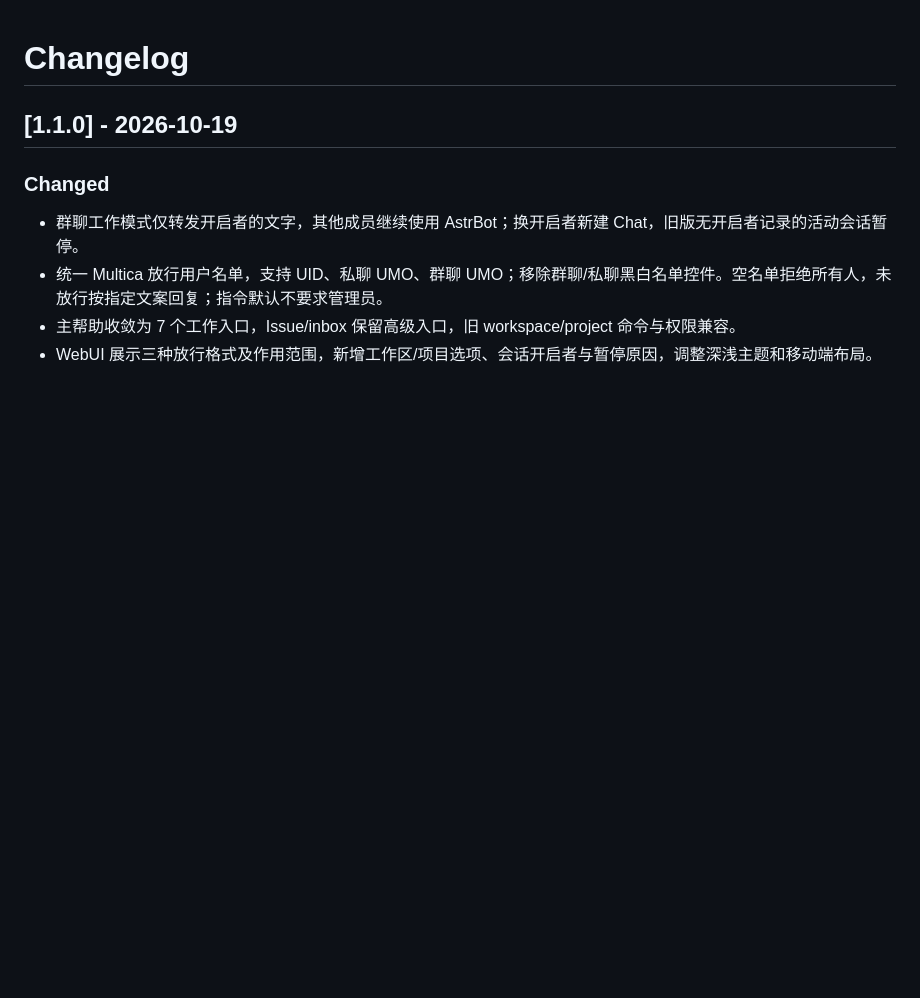
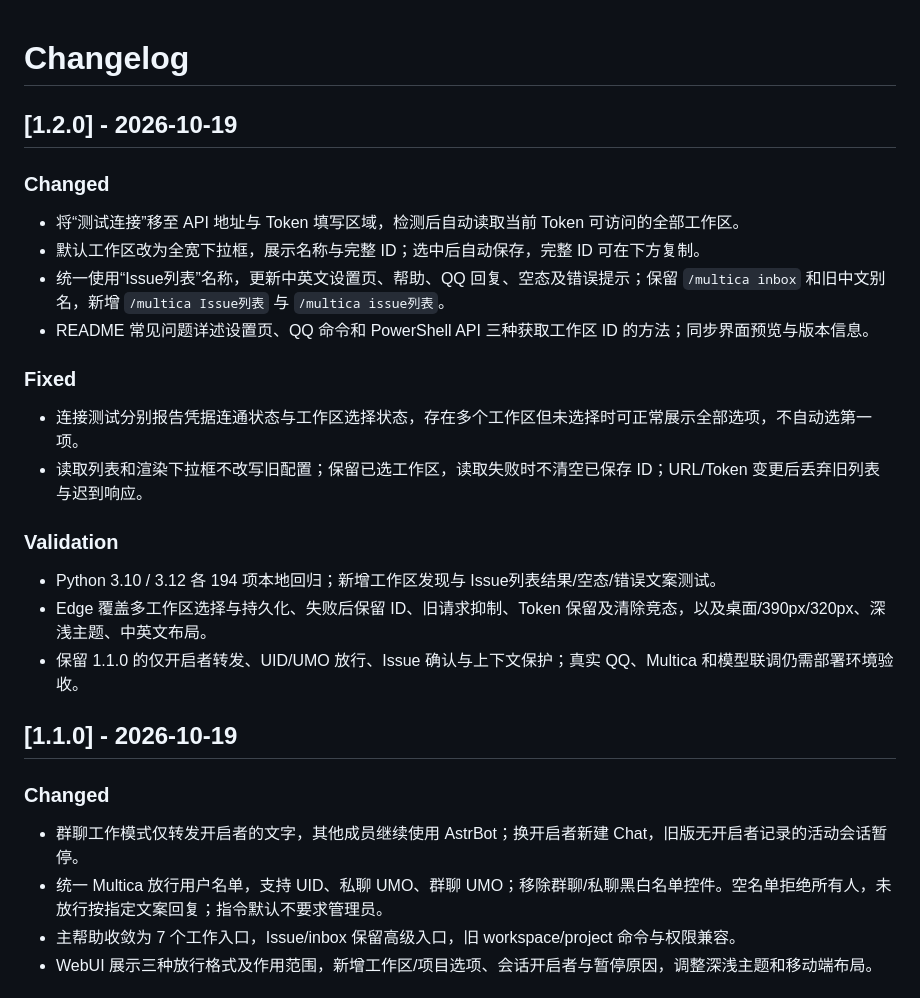
Before and after one commit to Eason4869/astrbot_plugin_multica_bridge, a Markdown page: CHANGELOG.md, the part around the change. Rendered like a GitHub page; blank space fills up the shorter version.

```diff
--- a/CHANGELOG.md
+++ b/CHANGELOG.md
@@ -1,4 +1,24 @@
 # Changelog
+
+## [1.2.0] - 2026-10-19
+
+### Changed
+
+- 将“测试连接”移至 API 地址与 Token 填写区域，检测后自动读取当前 Token 可访问的全部工作区。
+- 默认工作区改为全宽下拉框，展示名称与完整 ID；选中后自动保存，完整 ID 可在下方复制。
+- 统一使用“Issue列表”名称，更新中英文设置页、帮助、QQ 回复、空态及错误提示；保留 `/multica inbox` 和旧中文别名，新增 `/multica Issue列表` 与 `/multica issue列表`。
+- README 常见问题详述设置页、QQ 命令和 PowerShell API 三种获取工作区 ID 的方法；同步界面预览与版本信息。
+
+### Fixed
+
+- 连接测试分别报告凭据连通状态与工作区选择状态，存在多个工作区但未选择时可正常展示全部选项，不自动选第一项。
+- 读取列表和渲染下拉框不改写旧配置；保留已选工作区，读取失败时不清空已保存 ID；URL/Token 变更后丢弃旧列表与迟到响应。
+
+### Validation
+
+- Python 3.10 / 3.12 各 194 项本地回归；新增工作区发现与 Issue列表结果/空态/错误文案测试。
+- Edge 覆盖多工作区选择与持久化、失败后保留 ID、旧请求抑制、Token 保留及清除竞态，以及桌面/390px/320px、深浅主题、中英文布局。
+- 保留 1.1.0 的仅开启者转发、UID/UMO 放行、Issue 确认与上下文保护；真实 QQ、Multica 和模型联调仍需部署环境验收。
 
 ## [1.1.0] - 2026-10-19
 
```
Also changed, not shown: README.md (+12 -10 lines), docs/verification-1.2.0.md (added, +48 -0 lines), assets/workbench.png, 12 other files.
